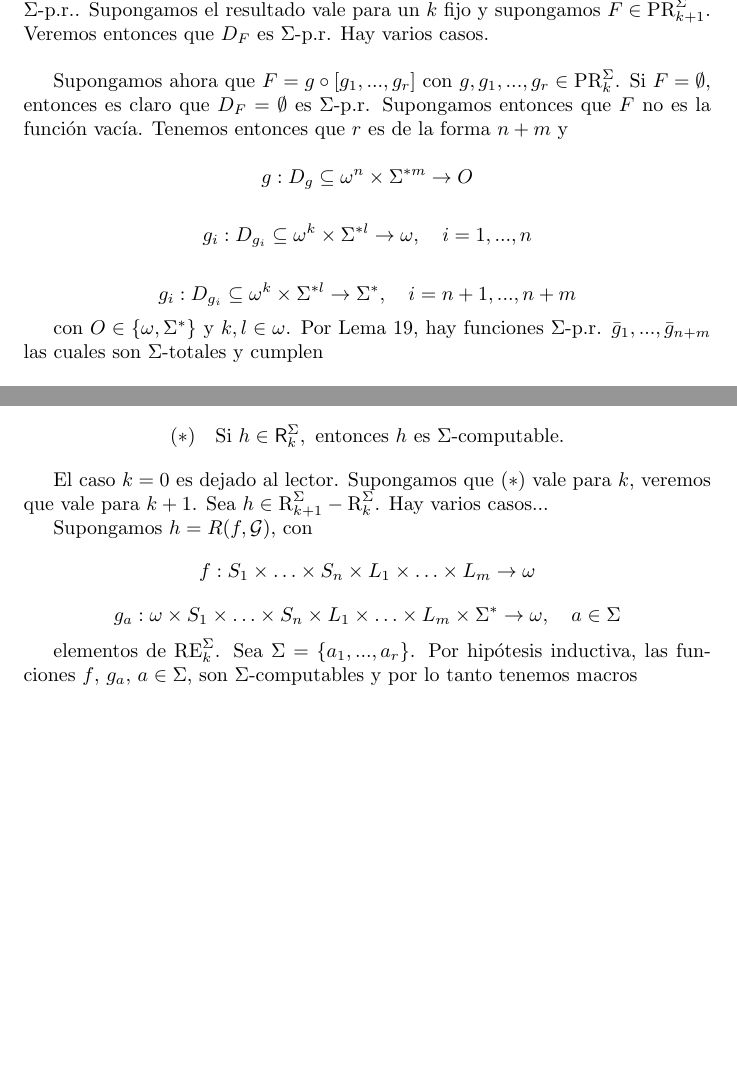
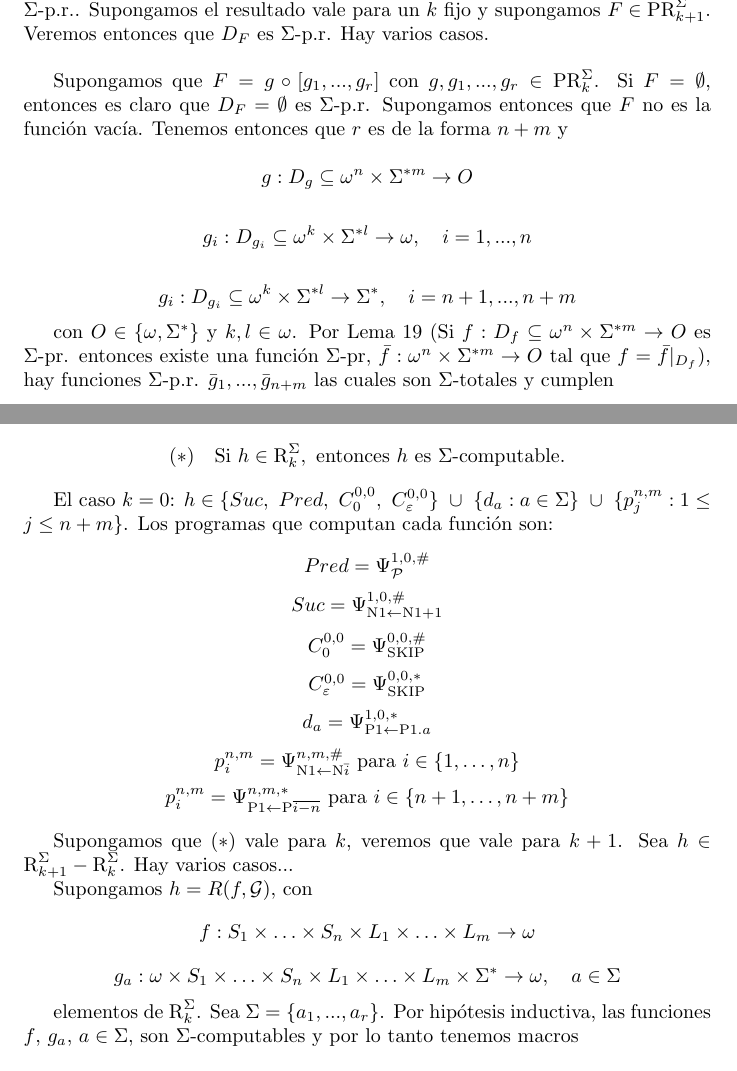
Before and after one commit to Nicocag29/LengFormYComp, a LaTeX document (tex_files/teoremas/combo01.tex): two parts of pages 1 and 2 of 3, joined at a grey line, cut so that both start at the same text, the shorter picture padded with empty space. Compiled offline with pdfLaTeX.

Commit message:
combo1 terminado

```diff
--- a/tex_files/teoremas/combo01.tex
+++ b/tex_files/teoremas/combo01.tex
@@ -26,7 +26,7 @@ $(\Leftarrow)$ Probaremos por inducción en $k$ que $D_F$ es $\Sigma$-p.r., para
 
 El caso $k = 0$ es fácil, $F \in \{Suc, \text{ } Pred, \text{ } C_0^{0,0}, \text{ } C_{\varepsilon}^{0,0}\} \text{ } \cup \text{ } \{d_a : a \in \Sigma\} \text{ } \cup \text{ } \{p_j^{n,m} : 1 \leq j \leq n + m\}$ y los dominios de estas funciones son claramente $\Sigma$-p.r.. Supongamos el resultado vale para un $k$ fijo y supongamos $F \in \text{PR}^{\Sigma}_{k+1}$. Veremos entonces que $D_F$ es $\Sigma$-p.r. Hay varios casos.\\
 
-Supongamos ahora que $F = g \circ [g_1, ..., g_r]$ con $g, g_1, ..., g_r \in \text{PR}^{\Sigma}_k$. Si $F = \emptyset$, entonces es claro que $D_F = \emptyset$ es $\Sigma$-p.r. Supongamos entonces que $F$ no es la función vacía. Tenemos entonces que $r$ es de la forma $n + m$ y
+Supongamos que $F = g \circ [g_1, ..., g_r]$ con $g, g_1, ..., g_r \in \text{PR}^{\Sigma}_k$. Si $F = \emptyset$, entonces es claro que $D_F = \emptyset$ es $\Sigma$-p.r. Supongamos entonces que $F$ no es la función vacía. Tenemos entonces que $r$ es de la forma $n + m$ y
 
 \[
 g : D_g \subseteq \omega^n \times \Sigma^{*m} \to O
@@ -40,7 +40,7 @@ g_i : D_{g_i} \subseteq \omega^k \times \Sigma^{*l} \to \omega, \quad i = 1, ...
 g_i : D_{g_i} \subseteq \omega^k \times \Sigma^{*l} \to \Sigma^*, \quad i = n + 1, ..., n + m
 \]
 
-con $O \in \{\omega, \Sigma^*\}$ y $k, l \in \omega$. Por Lema 19, hay funciones $\Sigma$-p.r. $\bar{g}_1, ..., \bar{g}_{n+m}$ las cuales son $\Sigma$-totales y cumplen
+con $O \in \{\omega, \Sigma^*\}$ y $k, l \in \omega$. Por Lema 19 (Si $f : D_f \subseteq \omega^n \times \Sigma^{*m} \to O$ es $\Sigma$-pr. entonces existe una función $\Sigma$-pr, $\bar{f} : \omega^n \times \Sigma^{*m} \to O$ tal que $f = \bar{f}|_{D_f}$), hay funciones $\Sigma$-p.r. $\bar{g}_1, ..., \bar{g}_{n+m}$ las cuales son $\Sigma$-totales y cumplen
 
 \[
 g_i = \bar{g}_i|_{D_{g_i}}, \quad \text{para } i = 1, ..., n + m.
@@ -72,10 +72,30 @@ lo cual nos dice que $D_F$ es $\Sigma$-p.r. \hfill $\blacksquare$
 \textit{proof.}
 Probaremos por inducción en $k$ que
 \[
-(*) \quad \text{Si } h \in \mathsf{R}_k^{\Sigma}, \text{ entonces } h \text{ es } \Sigma\text{-computable}.
+(*) \quad \text{Si } h \in \text{R}_k^{\Sigma}, \text{ entonces } h \text{ es } \Sigma\text{-computable}.
 \]
 
-El caso $k = 0$ es dejado al lector. Supongamos que $(*)$ vale para $k$, veremos que vale para $k + 1$. Sea $h \in \text{R}_{k+1}^{\Sigma} - \text{R}_k^{\Sigma}$. Hay varios casos...
+El caso $k = 0$: $h \in \{Suc, \text{ } Pred, \text{ } C_0^{0,0}, \text{ } C_{\varepsilon}^{0,0}\} \text{ } \cup \text{ } \{d_a : a \in \Sigma\} \text{ } \cup \text{ } \{p_j^{n,m} : 1 \leq j \leq n + m\}$.
+Los programas que computan cada función son:
+\begin{center}
+        $Pred = \Psi_{\mathcal{P}}^{1, 0, \#}$\\
+        \medskip
+        $Suc = \Psi_{\text{N1}\leftarrow\text{N1}+1}^{1,0,\#}$\\
+        \medskip
+        $C_0^{0,0} = \Psi_{\text{SKIP}}^{0,0,\#}$\\
+        \medskip
+        $C_{\varepsilon}^{0,0} = \Psi_{\text{SKIP}}^{0,0,*}$\\
+        \medskip
+        $d_a = \Psi_{\text{P1}\leftarrow\text{P1}.a}^{1,0,*}$\\
+        \medskip
+        $p_i^{n,m} = \Psi_{\text{N1}\leftarrow\text{N}\bar{i}}^{n, m, \#}$ para $i \in \{1, \dots, n\}$\\
+        \medskip
+        $p_i^{n,m} = \Psi_{\text{P1}\leftarrow\text{P}\overline{i - n}}^{n, m, *}$ para $i \in \{n + 1, \dots, n + m\}$\\
+
+
+\end{center}
+
+Supongamos que $(*)$ vale para $k$, veremos que vale para $k + 1$. Sea $h \in \text{R}_{k+1}^{\Sigma} - \text{R}_k^{\Sigma}$. Hay varios casos...
 
 Supongamos $h = R(f, \mathcal{G})$, con
 \[
@@ -85,7 +105,7 @@ f : S_1 \times \ldots \times S_n \times L_1 \times \ldots \times L_m \to \omega
 g_a : \omega \times S_1 \times \ldots \times S_n \times L_1 \times \ldots \times L_m \times \Sigma^* \to \omega, \quad a \in \Sigma
 \]
 
-elementos de $\text{RE}^\Sigma_k$. Sea $\Sigma = \{a_1, ..., a_r\}$. Por hipótesis inductiva, las funciones $f$, $g_a$, $a \in \Sigma$, son $\Sigma$-computables y por lo tanto tenemos macros
+elementos de $\text{R}^\Sigma_k$. Sea $\Sigma = \{a_1, ..., a_r\}$. Por hipótesis inductiva, las funciones $f$, $g_a$, $a \in \Sigma$, son $\Sigma$-computables y por lo tanto tenemos macros
 
 \[
 [\text{V}\overline{n+1} \gets f(\text{V}1, ..., \text{V}\overline{n}, \text{W}1, ..., \text{W}\overline{m})]
```
Also changed, not shown: pdf_files/teoremas/combo01.pdf, tex_files/teoremas/combo01.tex (2 more changed lines).
